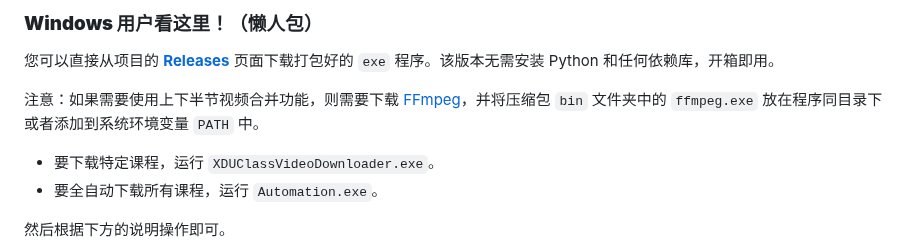
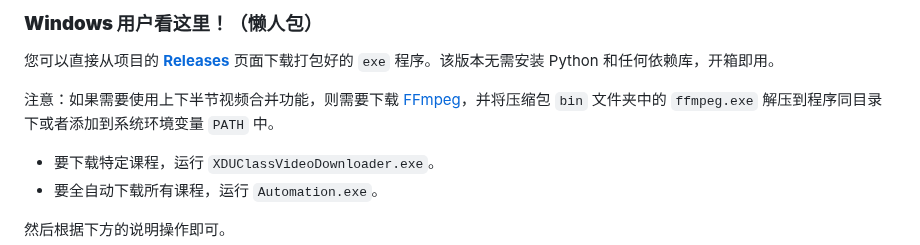
Before and after one commit to lsy223622/XDUClassVideoDownloader, a Markdown page: README.md, the part around the change. GitHub-like rendering.

Commit message:
Clarify FFmpeg extraction instructions in README
Updated the instructions to specify that ffmpeg.exe should be extracted to the program directory or added to PATH, improving clarity for users setting up video merging functionality.

```diff
--- a/README.md
+++ b/README.md
@@ -79,7 +79,7 @@
 
 您可以直接从项目的 [**Releases**](https://github.com/lsy223622/XDUClassVideoDownloader/releases/latest) 页面下载打包好的 `exe` 程序。该版本无需安装 Python 和任何依赖库，开箱即用。
 
-注意：如果需要使用上下半节视频合并功能，则需要下载 [FFmpeg](https://www.gyan.dev/ffmpeg/builds/ffmpeg-release-essentials.7z)，并将压缩包 `bin` 文件夹中的 `ffmpeg.exe` 放在程序同目录下或者添加到系统环境变量 `PATH` 中。
+注意：如果需要使用上下半节视频合并功能，则需要下载 [FFmpeg](https://www.gyan.dev/ffmpeg/builds/ffmpeg-release-essentials.7z)，并将压缩包 `bin` 文件夹中的 `ffmpeg.exe` 解压到程序同目录下或者添加到系统环境变量 `PATH` 中。
 
 - 要下载特定课程，运行 `XDUClassVideoDownloader.exe`。
 - 要全自动下载所有课程，运行 `Automation.exe`。
```
